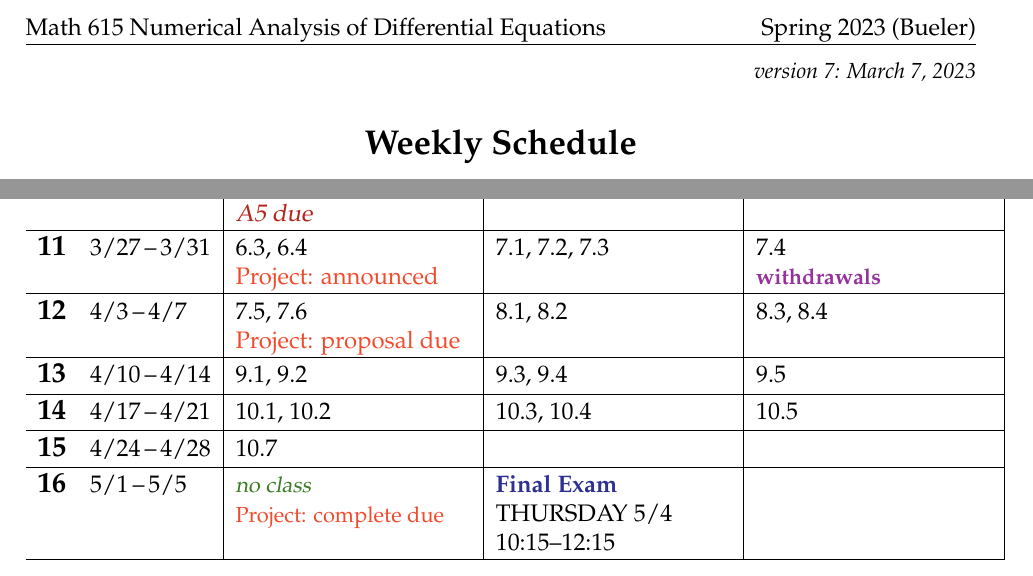
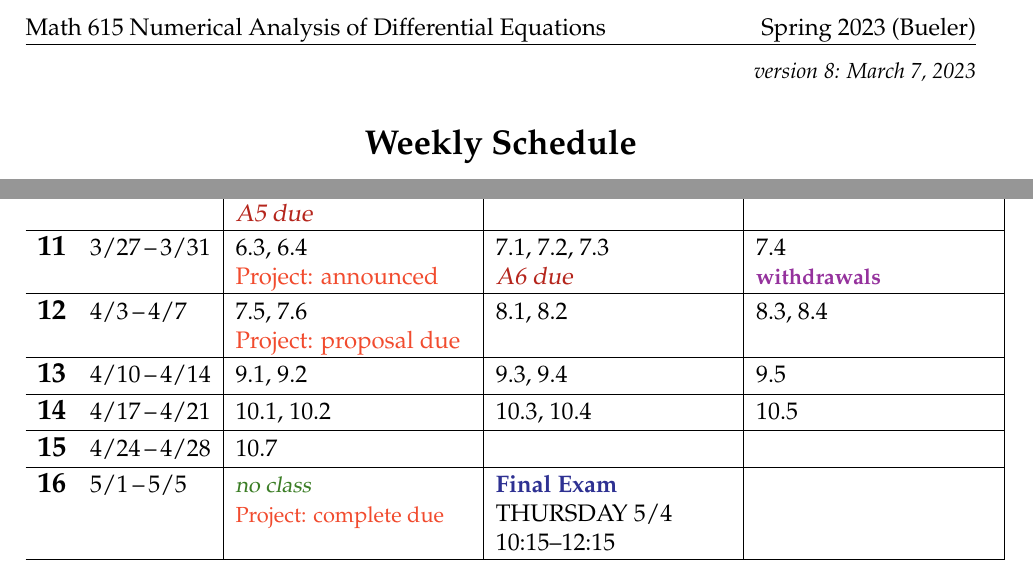
Before and after one commit to bueler/nade, a LaTeX document (assets/general/S23/schedule.tex): two parts of the page, joined at a grey line, cut so that both start at the same text. Compiled offline with pdfLaTeX.

Commit message:
update schedule and put A6 due date on it

```diff
--- a/assets/general/S23/schedule.tex
+++ b/assets/general/S23/schedule.tex
@@ -42,7 +42,7 @@
 
 
 \begin{document}
-\hfill \small \emph{version 7: \today} \normalsize
+\hfill \small \emph{version 8: \today} \normalsize
 
 \bigskip\bigskip
 \centerline{\Large \textbf{Weekly Schedule}}
@@ -73,15 +73,15 @@ The schedule below is subject to changes!  See the public course webpage
 
 \wkday{6}{2/20}{2/24}     & 3.1, 3.2 \par \hdue{A3} & 3.3, 3.4 & 3.5 \\ \hline
 
-\wkday{7}{2/27}{3/3}      & 3.6, 3.7 & 5.1, 5.2 \par \hdue{A4} & 5.3, 5.6 \\ \hline
+\wkday{7}{2/27}{3/3}      & 3.6, 3.7 & 5.1, 5.2 \par \hdue{A4} & 5.3 \\ \hline
 
-\wkday{8}{3/6}{3/10}      & 5.4, 5.5 & 5.7 & 5.8 \\ \hline
+\wkday{8}{3/6}{3/10}      & 5.6, 5.7 & 5.4, 5.5 & 5.8 \\ \hline
 
 \wkday{9}{3/13}{3/17}     & \vac{Spring Break} & \vac{Spring Break} & \vac{Spring Break} \\ \hline
 
 \wkday{10}{3/20}{3/24}    & 5.9 \par \hdue{A5} & 6.1, 6.2 & \ee{Midterm Exam} \\ \hline
 
-\wkday{11}{3/27}{3/31}    & 6.3, 6.4 \par \proj{Project: announced} & 7.1, 7.2, 7.3 & 7.4 \par \dl{withdrawals} \\ \hline
+\wkday{11}{3/27}{3/31}    & 6.3, 6.4 \par \proj{Project: announced} & 7.1, 7.2, 7.3 \par \hdue{A6} & 7.4 \par \dl{withdrawals} \\ \hline
 
 \wkday{12}{4/3}{4/7}      & 7.5, 7.6 \par \proj{Project: proposal due} & 8.1, 8.2 & 8.3, 8.4 \\ \hline
 
```
Also changed, not shown: assets/general/S23/schedule.pdf.
